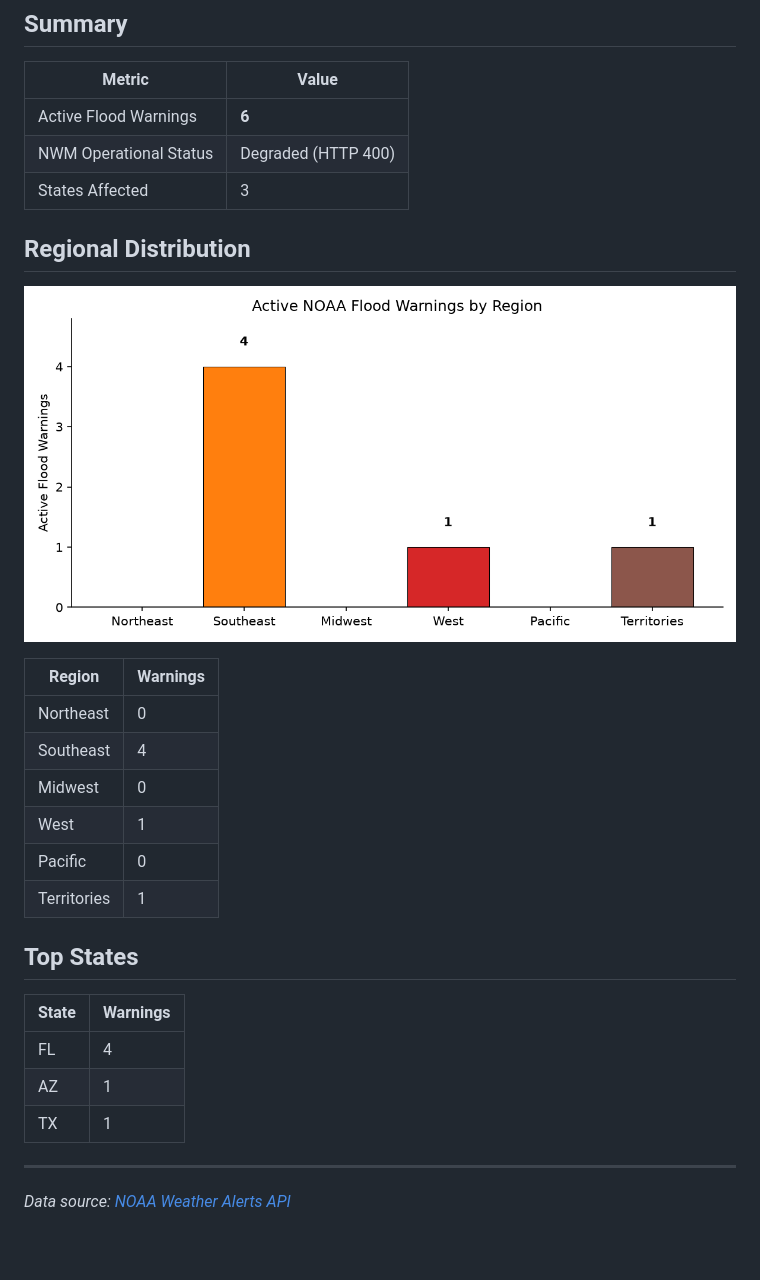
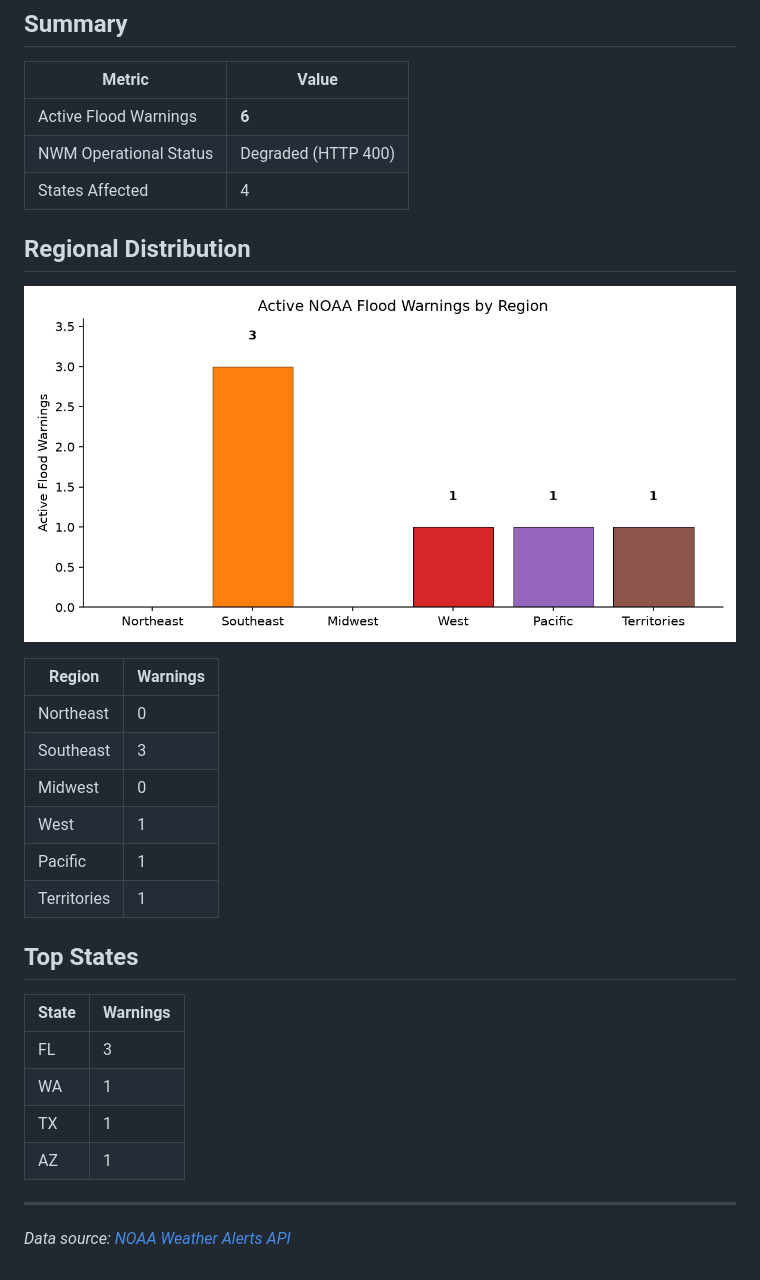
Before and after one commit to rushmarshall/FloodRisk-HAND, a Markdown page: docs/flood-monitor.md, the part around one of its changes. Drawn GitHub-style; pictures changed too: docs/flood-warnings.png; blank space fills up the shorter version.

Commit message:
daily: update NWM flood forecast coverage summary

```diff
--- a/docs/flood-monitor.md
+++ b/docs/flood-monitor.md
@@ -9,7 +9,7 @@
 |--------|-------|
 | Active Flood Warnings | **6** |
 | NWM Operational Status | Degraded (HTTP 400) |
-| States Affected | 3 |
+| States Affected | 4 |
 
 ## Regional Distribution
 
@@ -18,19 +18,20 @@
 | Region | Warnings |
 |--------|----------|
 | Northeast | 0 |
-| Southeast | 4 |
+| Southeast | 3 |
 | Midwest | 0 |
 | West | 1 |
-| Pacific | 0 |
+| Pacific | 1 |
 | Territories | 1 |
 
 ## Top States
 
 | State | Warnings |
 |-------|----------|
-| FL | 4 |
+| FL | 3 |
+| WA | 1 |
+| TX | 1 |
 | AZ | 1 |
-| TX | 1 |
 
 ---
 *Data source: [NOAA Weather Alerts API](https://api.weather.gov/alerts/active?event=Flood+Warning)*
```
Also changed, not shown: other parts of docs/flood-monitor.md (+1 -1 lines).
